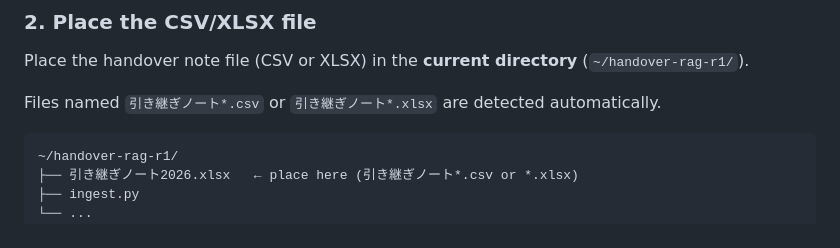
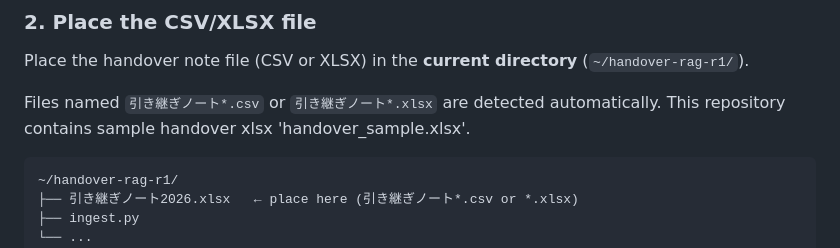
Before and after one commit to d-kawakami/handover-rag-r1, a Markdown page: README.en.md, the part around the change. Drawn GitHub-style.

````diff
--- a/README.en.md
+++ b/README.en.md
@@ -126,7 +126,7 @@ git clone https://github.com/d-kawakami/handover-rag-r1.git ~/handover-rag-r1
 
 Place the handover note file (CSV or XLSX) in the **current directory** (`~/handover-rag-r1/`).
 
-Files named `引き継ぎノート*.csv` or `引き継ぎノート*.xlsx` are detected automatically.
+Files named `引き継ぎノート*.csv` or `引き継ぎノート*.xlsx` are detected automatically. This repository contains sample handover xlsx 'handover_sample.xlsx'.
 
 ```
 ~/handover-rag-r1/
````
